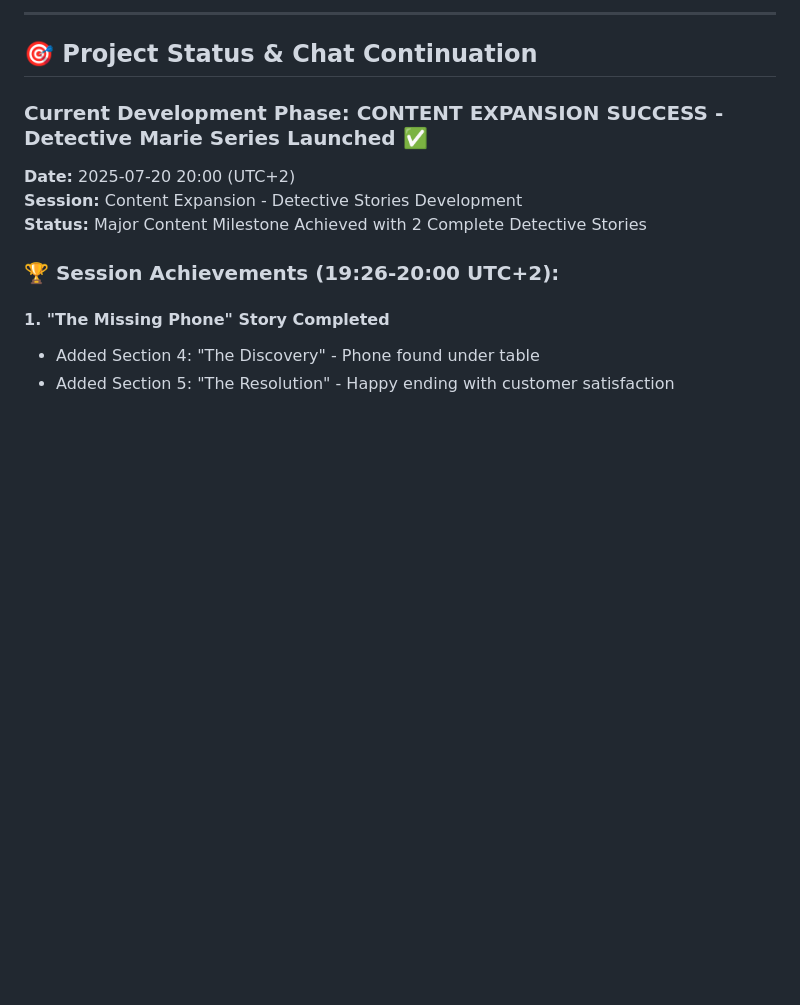
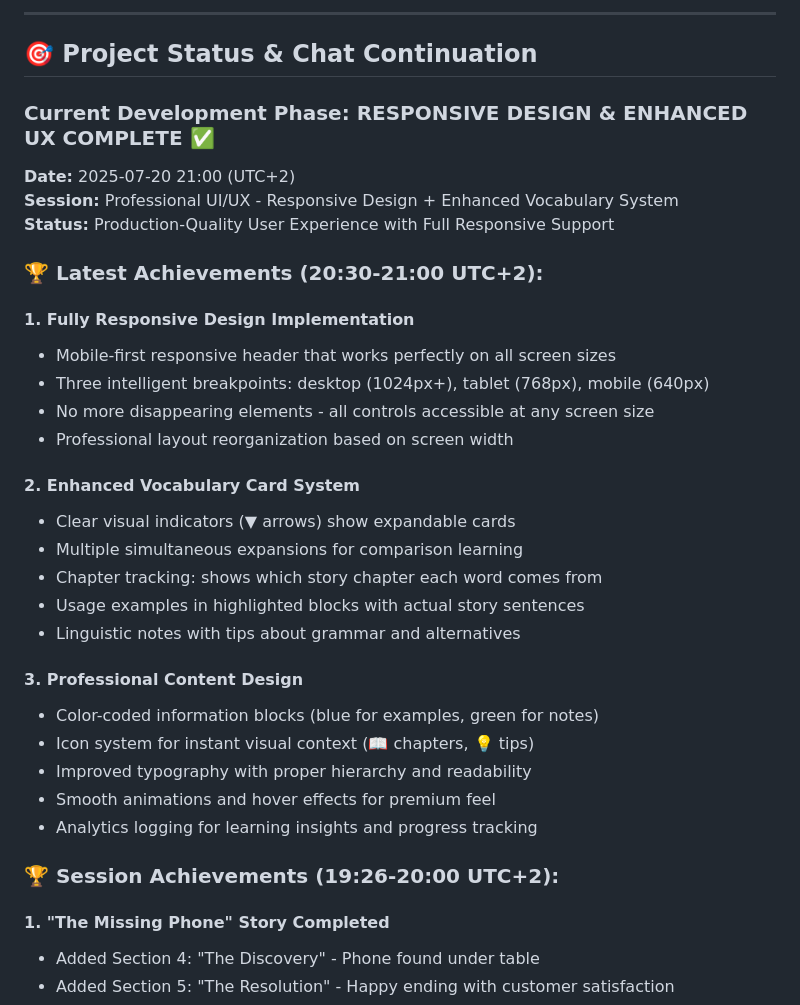
Before and after one commit to dv30/Talyx_2025, a Markdown page: README.md, the part around the change. Drawn GitHub-style; blank space fills up the shorter version.

Commit message:
Session complete: responsive design + enhanced vocabulary system + testing guide documentation

```diff
--- a/README.md
+++ b/README.md
@@ -12,10 +12,32 @@
 
 ## 🎯 Project Status & Chat Continuation
 
-### Current Development Phase: **CONTENT EXPANSION SUCCESS - Detective Marie Series Launched ✅**
-**Date:** 2025-07-20 20:00 (UTC+2)
-**Session:** Content Expansion - Detective Stories Development
-**Status:** Major Content Milestone Achieved with 2 Complete Detective Stories
+### Current Development Phase: **RESPONSIVE DESIGN & ENHANCED UX COMPLETE ✅**
+**Date:** 2025-07-20 21:00 (UTC+2)
+**Session:** Professional UI/UX - Responsive Design + Enhanced Vocabulary System
+**Status:** Production-Quality User Experience with Full Responsive Support
+
+### 🏆 Latest Achievements (20:30-21:00 UTC+2):
+
+#### **1. Fully Responsive Design Implementation**
+- Mobile-first responsive header that works perfectly on all screen sizes
+- Three intelligent breakpoints: desktop (1024px+), tablet (768px), mobile (640px)
+- No more disappearing elements - all controls accessible at any screen size
+- Professional layout reorganization based on screen width
+
+#### **2. Enhanced Vocabulary Card System**
+- Clear visual indicators (▼ arrows) show expandable cards
+- Multiple simultaneous expansions for comparison learning
+- Chapter tracking: shows which story chapter each word comes from
+- Usage examples in highlighted blocks with actual story sentences
+- Linguistic notes with tips about grammar and alternatives
+
+#### **3. Professional Content Design**
+- Color-coded information blocks (blue for examples, green for notes)
+- Icon system for instant visual context (📖 chapters, 💡 tips)
+- Improved typography with proper hierarchy and readability
+- Smooth animations and hover effects for premium feel
+- Analytics logging for learning insights and progress tracking
 
 ### 🏆 Session Achievements (19:26-20:00 UTC+2):
 
```
Also changed, not shown: docs/responsive_testing_guide.md (added, +66 -0 lines), progress/checkpoint.md (+41 -4 lines).
